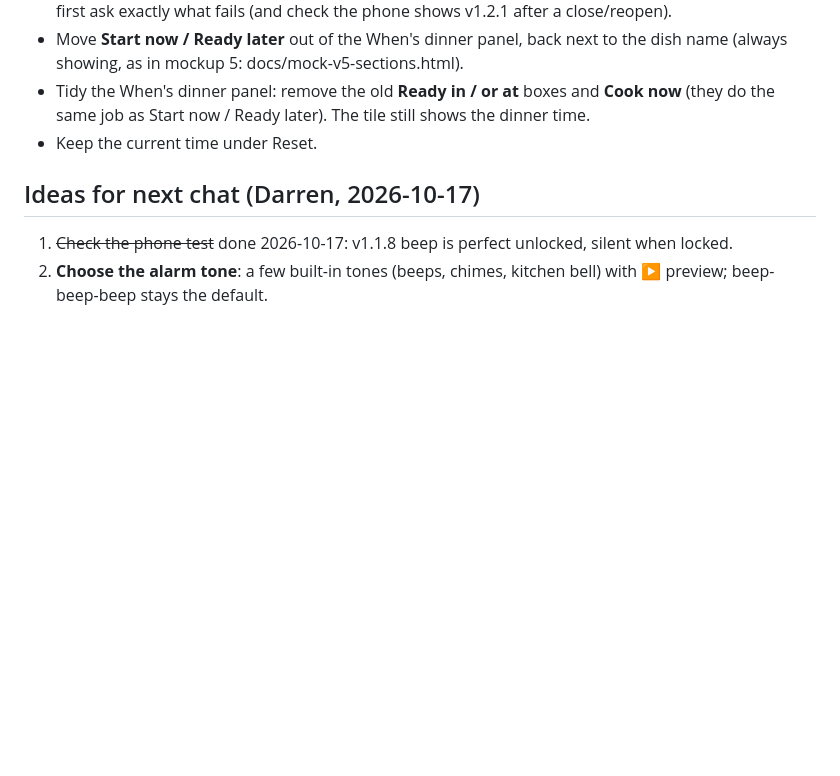
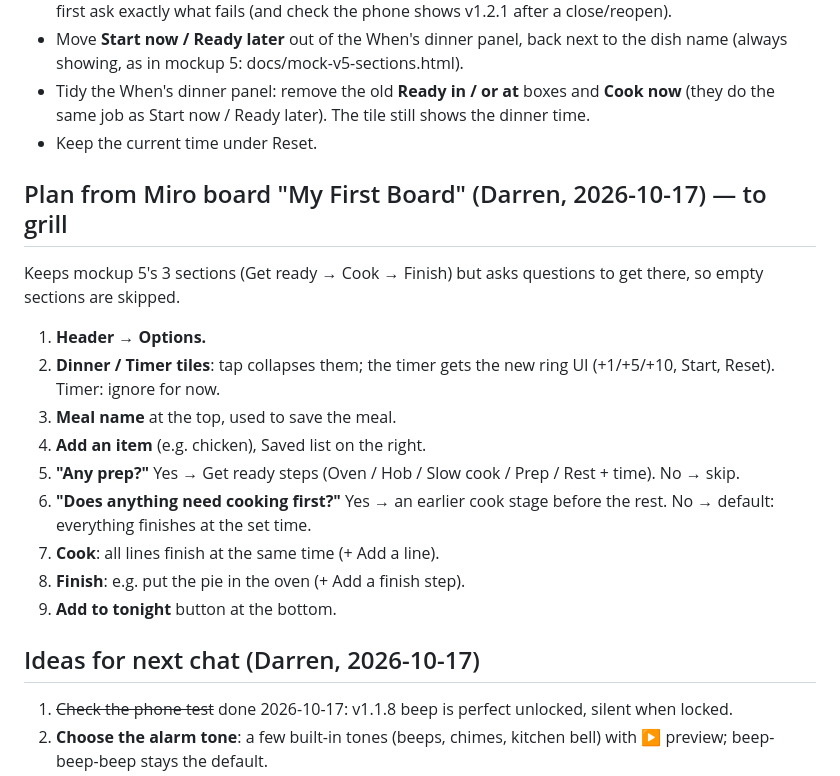
Before and after one commit to DF-AI-Lab/DinnerSync, a Markdown page: dinnersync.md, the part around the change. GitHub-like rendering; blank space fills up the shorter version.

Commit message:
Project file: add plan from Miro board (to grill)
Co-Authored-By: Claude Opus 5.5 <noreply@anthropic.com>
Claude-Session: https://claude.ai/code/session_01QeakYByUREjDDt5YzQPtx9

```diff
--- a/dinnersync.md
+++ b/dinnersync.md
@@ -12,6 +12,18 @@
 - Move **Start now / Ready later** out of the When's dinner panel, back next to the dish name (always showing, as in mockup 5: docs/mock-v5-sections.html).
 - Tidy the When's dinner panel: remove the old **Ready in / or at** boxes and **Cook now** (they do the same job as Start now / Ready later). The tile still shows the dinner time.
 - Keep the current time under Reset.
+
+## Plan from Miro board "My First Board" (Darren, 2026-10-17) — to grill
+Keeps mockup 5's 3 sections (Get ready → Cook → Finish) but asks questions to get there, so empty sections are skipped.
+1. **Header → Options.**
+2. **Dinner / Timer tiles**: tap collapses them; the timer gets the new ring UI (+1/+5/+10, Start, Reset). Timer: ignore for now.
+3. **Meal name** at the top, used to save the meal.
+4. **Add an item** (e.g. chicken), Saved list on the right.
+5. **"Any prep?"** Yes → Get ready steps (Oven / Hob / Slow cook / Prep / Rest + time). No → skip.
+6. **"Does anything need cooking first?"** Yes → an earlier cook stage before the rest. No → default: everything finishes at the set time.
+7. **Cook**: all lines finish at the same time (+ Add a line).
+8. **Finish**: e.g. put the pie in the oven (+ Add a finish step).
+9. **Add to tonight** button at the bottom.
 
 ## Ideas for next chat (Darren, 2026-10-17)
 1. ~~Check the phone test~~ done 2026-10-17: v1.1.8 beep is perfect unlocked, silent when locked.
```
